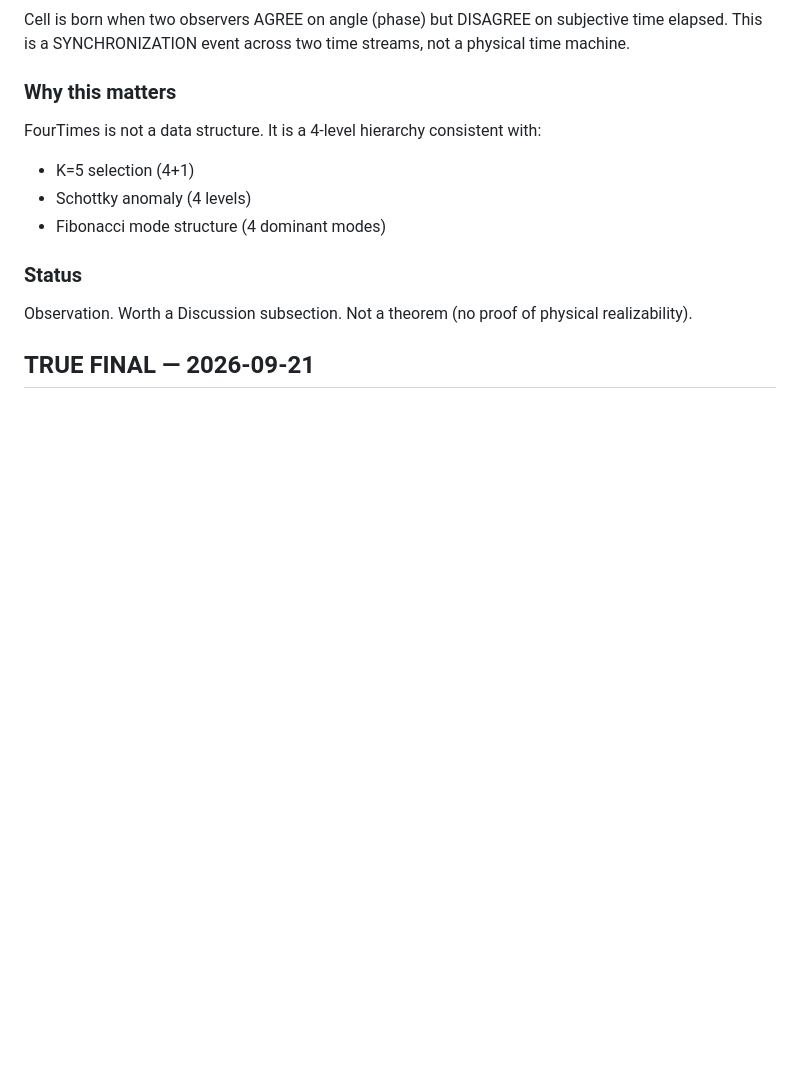
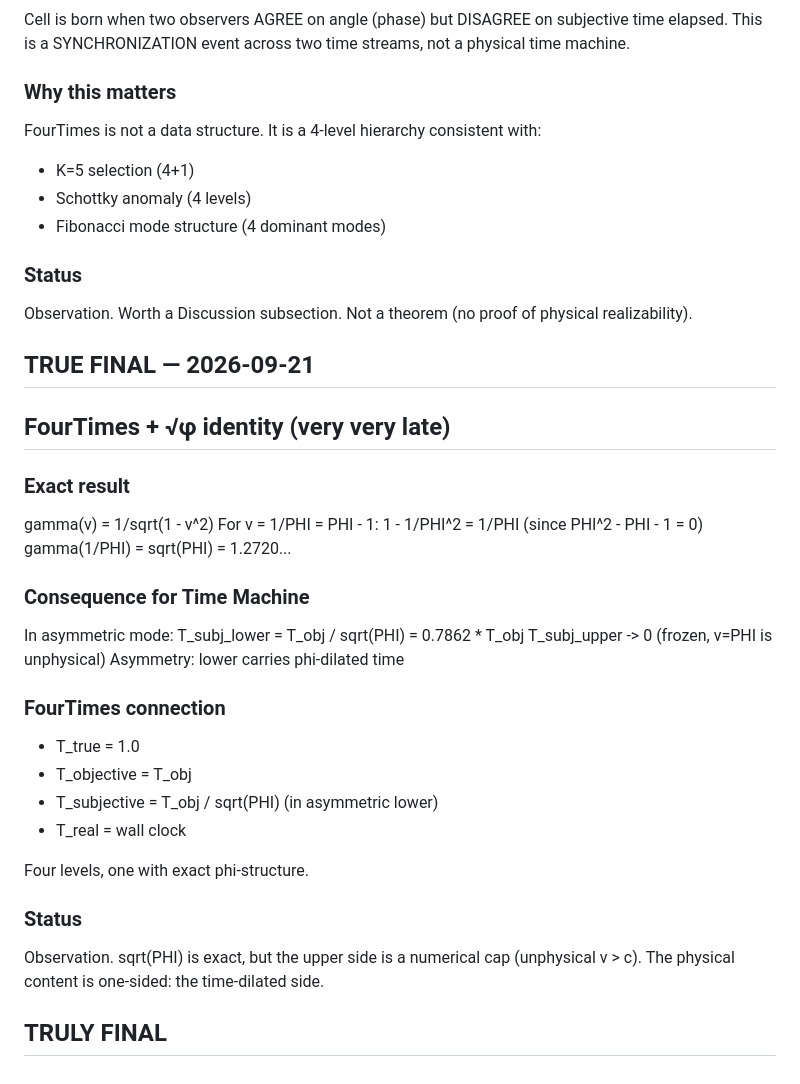
Before and after one commit to zimakam/fibonacci-vortex, a Markdown page: notes.md, the part around the change. Drawn GitHub-style; blank space fills up the shorter version.

Commit message:
FourTimes: gamma(1/phi) = sqrt(phi) exact identity

```diff
--- a/notes.md
+++ b/notes.md
@@ -248,3 +248,33 @@ Observation. Worth a Discussion subsection.
 Not a theorem (no proof of physical realizability).
 
 ## TRUE FINAL — 2026-09-21
+
+
+## FourTimes + √φ identity (very very late)
+
+### Exact result
+gamma(v) = 1/sqrt(1 - v^2)
+For v = 1/PHI = PHI - 1:
+  1 - 1/PHI^2 = 1/PHI  (since PHI^2 - PHI - 1 = 0)
+  gamma(1/PHI) = sqrt(PHI) = 1.2720...
+
+### Consequence for Time Machine
+In asymmetric mode:
+  T_subj_lower = T_obj / sqrt(PHI) = 0.7862 * T_obj
+  T_subj_upper -> 0 (frozen, v=PHI is unphysical)
+  Asymmetry: lower carries phi-dilated time
+
+### FourTimes connection
+- T_true       = 1.0
+- T_objective  = T_obj
+- T_subjective = T_obj / sqrt(PHI)  (in asymmetric lower)
+- T_real       = wall clock
+
+Four levels, one with exact phi-structure.
+
+### Status
+Observation. sqrt(PHI) is exact, but the upper side
+is a numerical cap (unphysical v > c). The physical
+content is one-sided: the time-dilated side.
+
+## TRULY FINAL
```
